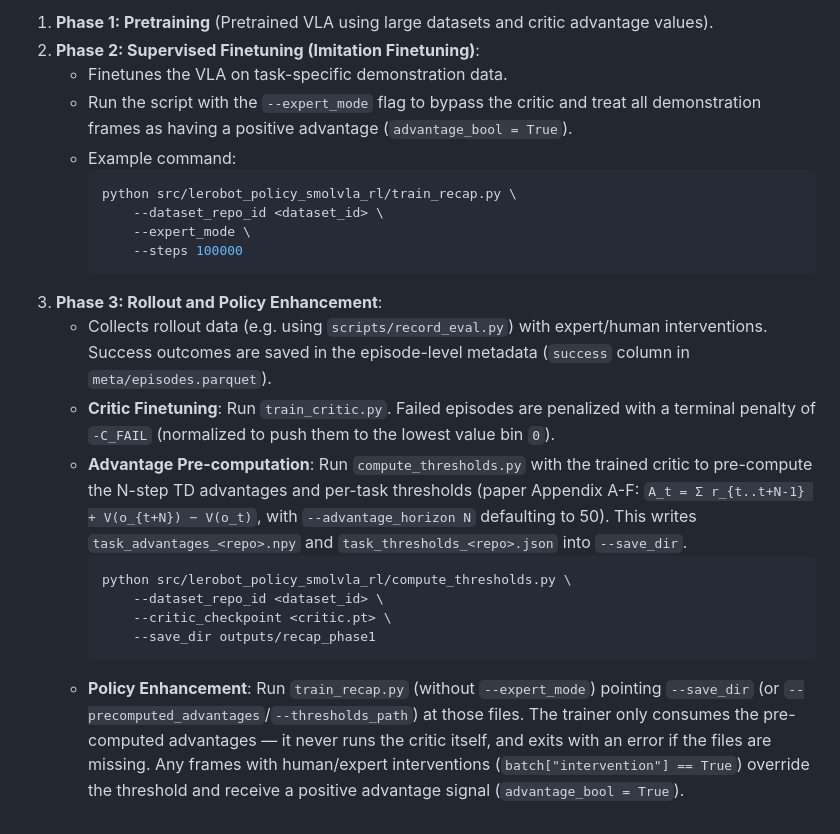
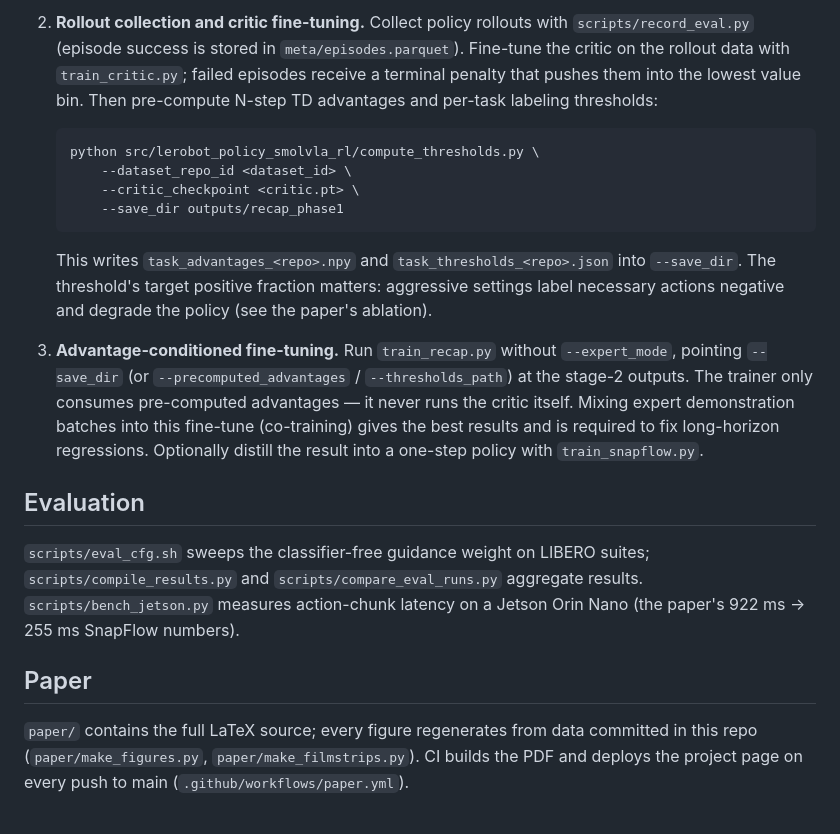
Before and after one commit to sacovo/smolva-rl, a Markdown page: README.md, the part around one of its changes. Rendered like a GitHub page.

````diff
--- a/README.md
+++ b/README.md
@@ -35,23 +43,21 @@ The RECAP training pipeline consists of three phases:
 
-1. **Phase 1: Pretraining** (Pretrained VLA using large datasets and critic advantage values).
-2. **Phase 2: Supervised Finetuning (Imitation Finetuning)**:
-   - Finetunes the VLA on task-specific demonstration data.
-   - Run the script with the `--expert_mode` flag to bypass the critic and treat all demonstration frames as having a positive advantage (`advantage_bool = True`).
-   - Example command:
-     ```bash
-     python src/lerobot_policy_smolvla_rl/train_recap.py \
-         --dataset_repo_id <dataset_id> \
-         --expert_mode \
-         --steps 100000
-     ```
-3. **Phase 3: Rollout and Policy Enhancement**:
-   - Collects rollout data (e.g. using `scripts/record_eval.py`) with expert/human interventions. Success outcomes are saved in the episode-level metadata (`success` column in `meta/episodes.parquet`).
-   - **Critic Finetuning**: Run `train_critic.py`. Failed episodes are penalized with a terminal penalty of `-C_FAIL` (normalized to push them to the lowest value bin `0`).
-   - **Advantage Pre-computation**: Run `compute_thresholds.py` with the trained critic to pre-compute the N-step TD advantages and per-task thresholds (paper Appendix A-F: `A_t = Σ r_{t..t+N-1} + V(o_{t+N}) − V(o_t)`, with `--advantage_horizon N` defaulting to 50). This writes `task_advantages_<repo>.npy` and `task_thresholds_<repo>.json` into `--save_dir`.
-     ```bash
-     python src/lerobot_policy_smolvla_rl/compute_thresholds.py \
-         --dataset_repo_id <dataset_id> \
-         --critic_checkpoint <critic.pt> \
-         --save_dir outputs/recap_phase1
-     ```
-   - **Policy Enhancement**: Run `train_recap.py` (without `--expert_mode`) pointing `--save_dir` (or `--precomputed_advantages`/`--thresholds_path`) at those files. The trainer only consumes the pre-computed advantages — it never runs the critic itself, and exits with an error if the files are missing. Any frames with human/expert interventions (`batch["intervention"] == True`) override the threshold and receive a positive advantage signal (`advantage_bool = True`).
+2. **Rollout collection and critic fine-tuning.** Collect policy rollouts with `scripts/record_eval.py` (episode success is stored in `meta/episodes.parquet`). Fine-tune the critic on the rollout data with `train_critic.py`; failed episodes receive a terminal penalty that pushes them into the lowest value bin. Then pre-compute N-step TD advantages and per-task labeling thresholds:
+
+   ```bash
+   python src/lerobot_policy_smolvla_rl/compute_thresholds.py \
+       --dataset_repo_id <dataset_id> \
+       --critic_checkpoint <critic.pt> \
+       --save_dir outputs/recap_phase1
+   ```
+
+   This writes `task_advantages_<repo>.npy` and `task_thresholds_<repo>.json` into `--save_dir`. The threshold's target positive fraction matters: aggressive settings label necessary actions negative and degrade the policy (see the paper's ablation).
+
+3. **Advantage-conditioned fine-tuning.** Run `train_recap.py` without `--expert_mode`, pointing `--save_dir` (or `--precomputed_advantages` / `--thresholds_path`) at the stage-2 outputs. The trainer only consumes pre-computed advantages — it never runs the critic itself. Mixing expert demonstration batches into this fine-tune (co-training) gives the best results and is required to fix long-horizon regressions. Optionally distill the result into a one-step policy with `train_snapflow.py`.
+
+## Evaluation
+
+`scripts/eval_cfg.sh` sweeps the classifier-free guidance weight on LIBERO suites; `scripts/compile_results.py` and `scripts/compare_eval_runs.py` aggregate results. `scripts/bench_jetson.py` measures action-chunk latency on a Jetson Orin Nano (the paper's 922 ms → 255 ms SnapFlow numbers).
+
+## Paper
+
+`paper/` contains the full LaTeX source; every figure regenerates from data committed in this repo (`paper/make_figures.py`, `paper/make_filmstrips.py`). CI builds the PDF and deploys the project page on every push to main (`.github/workflows/paper.yml`).
````
Also changed, not shown: other parts of README.md (+29 -21 lines).
